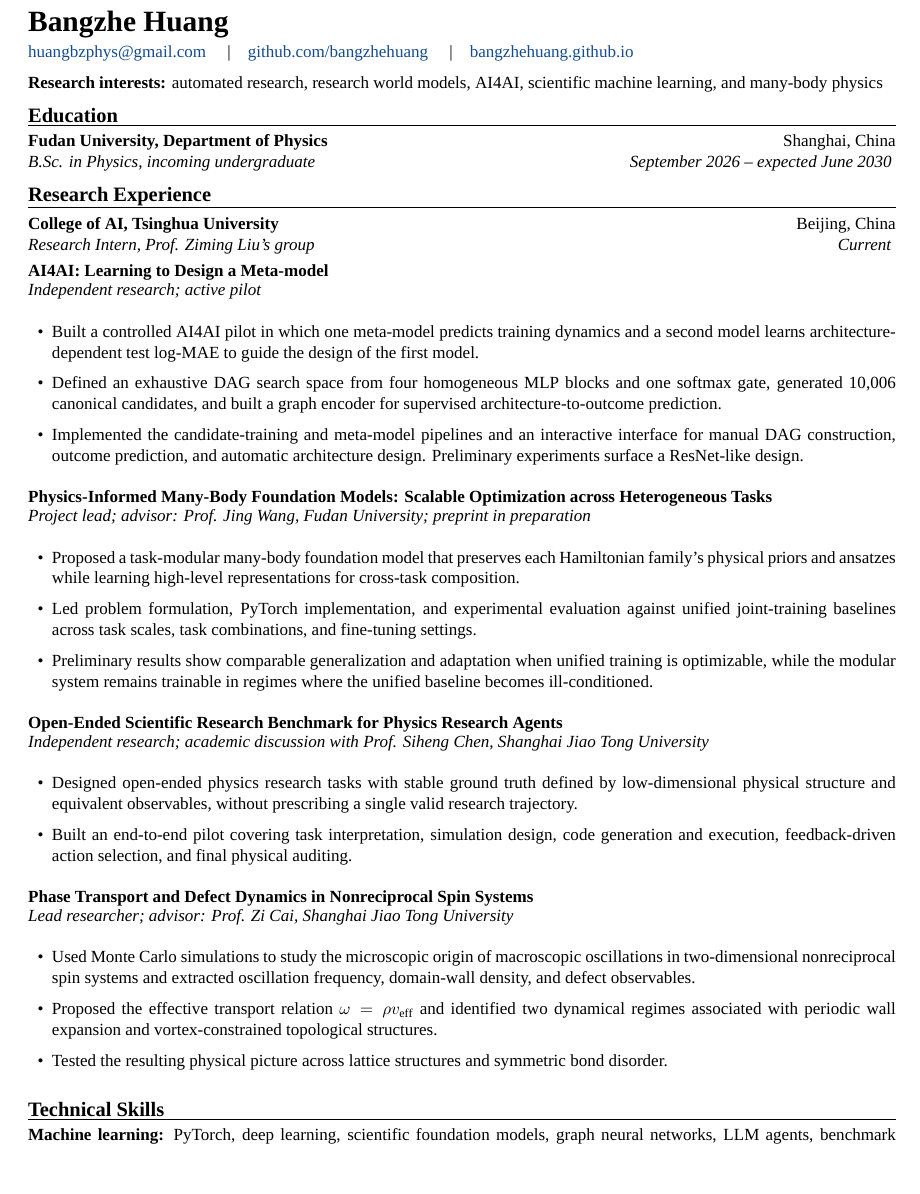
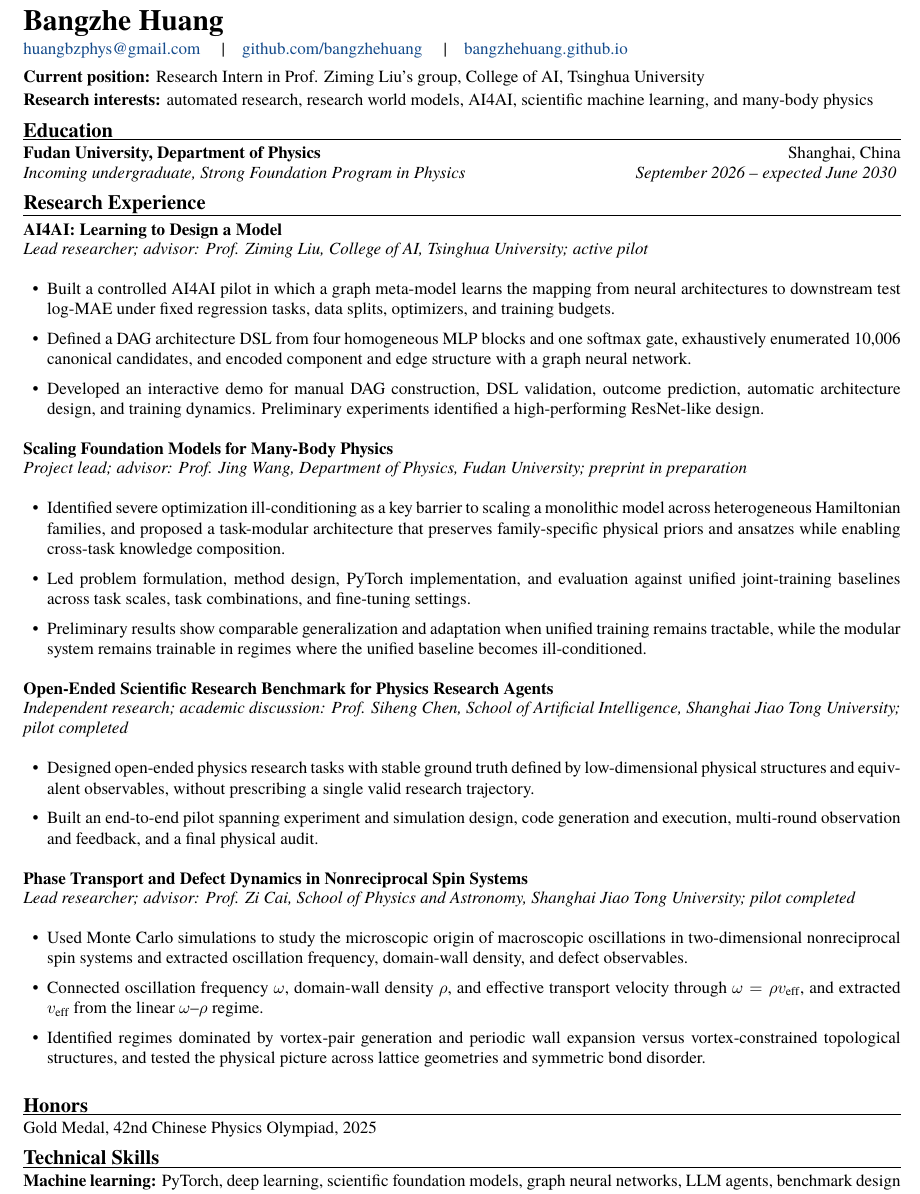
Before and after one commit to bangzhehuang/bangzhehuang.github.io, a LaTeX CV (cv/bangzhe-huang-cv.tex): part of the page, cut so that both start at the same text, the shorter picture padded with empty space. Compiled offline with XeLaTeX; a missing font is replaced by an installed copy or a similar font.

Commit message:
Update English academic CV

```diff
--- a/cv/bangzhe-huang-cv.tex
+++ b/cv/bangzhe-huang-cv.tex
@@ -1,11 +1,14 @@
 \documentclass[10pt,a4paper]{article}
 
-\usepackage[margin=1.55cm]{geometry}
+\usepackage[margin=1.45cm]{geometry}
 \usepackage{fontspec}
+\usepackage{amsmath,amssymb}
 \usepackage{xcolor}
 \usepackage{hyperref}
 
-\setmainfont{Times New Roman}
+\IfFontExistsTF{Times New Roman}
+  {\setmainfont{Times New Roman}}
+  {\setmainfont{TeX Gyre Termes}}
 
 \definecolor{linkblue}{RGB}{20,75,140}
 \hypersetup{
@@ -47,14 +50,17 @@
 \begin{document}
 
 \cvname{Bangzhe Huang}
-\vspace{0.12em}
+\vspace{0.1em}
 \href{mailto:huangbzphys@gmail.com}{huangbzphys@gmail.com}
 \quad|\quad
 \href{https://github.com/bangzhehuang}{github.com/bangzhehuang}
 \quad|\quad
 \href{https://bangzhehuang.github.io/}{bangzhehuang.github.io}
 
-\vspace{0.4em}
+\vspace{0.3em}
+\textbf{Current position:} Research Intern in Prof. Ziming Liu's group,
+College of AI, Tsinghua University
+
 \textbf{Research interests:} automated research, research world models,
 AI4AI, scientific machine learning, and many-body physics
 
@@ -63,79 +69,77 @@
 \entry
   {Fudan University, Department of Physics}
   {Shanghai, China}
-  {B.Sc. in Physics, incoming undergraduate}
+  {Incoming undergraduate, Strong Foundation Program in Physics}
   {September 2026 -- expected June 2030}
 
 \cvsection{Research Experience}
 
-\entry
-  {College of AI, Tsinghua University}
-  {Beijing, China}
-  {Research Intern, Prof. Ziming Liu's group}
-  {Current}
-
-\vspace{0.15em}
 \project
-  {AI4AI: Learning to Design a Meta-model}
-  {Independent research; active pilot}
+  {AI4AI: Learning to Design a Model}
+  {Lead researcher; advisor: Prof. Ziming Liu, College of AI, Tsinghua University; active pilot}
 
 \begin{itemize}
-  \item Built a controlled AI4AI pilot in which one meta-model predicts
-  training dynamics and a second model learns architecture-dependent test
-  log-MAE to guide the design of the first model.
-  \item Defined an exhaustive DAG search space from four homogeneous MLP blocks
-  and one softmax gate, generated 10,006 canonical candidates, and built a graph
-  encoder for supervised architecture-to-outcome prediction.
-  \item Implemented the candidate-training and meta-model pipelines and an
-  interactive interface for manual DAG construction, outcome prediction, and
-  automatic architecture design. Preliminary experiments surface a
-  ResNet-like design.
+  \item Built a controlled AI4AI pilot in which a graph meta-model learns the
+  mapping from neural architectures to downstream test log-MAE under fixed
+  regression tasks, data splits, optimizers, and training budgets.
+  \item Defined a DAG architecture DSL from four homogeneous MLP blocks and one
+  softmax gate, exhaustively enumerated 10,006 canonical candidates, and encoded
+  component and edge structure with a graph neural network.
+  \item Developed an interactive demo for manual DAG construction, DSL
+  validation, outcome prediction, automatic architecture design, and training
+  dynamics. Preliminary experiments identified a high-performing ResNet-like
+  design.
 \end{itemize}
 
 \project
-  {Physics-Informed Many-Body Foundation Models: Scalable Optimization across
-  Heterogeneous Tasks}
-  {Project lead; advisor: Prof. Jing Wang, Fudan University; preprint in preparation}
+  {Scaling Foundation Models for Many-Body Physics}
+  {Project lead; advisor: Prof. Jing Wang, Department of Physics, Fudan University; preprint in preparation}
 
 \begin{itemize}
-  \item Proposed a task-modular many-body foundation model that preserves each
-  Hamiltonian family's physical priors and ansatzes while learning
-  high-level representations for cross-task composition.
-  \item Led problem formulation, PyTorch implementation, and experimental
-  evaluation against unified joint-training baselines across task scales,
-  task combinations, and fine-tuning settings.
+  \item Identified severe optimization ill-conditioning as a key barrier to
+  scaling a monolithic model across heterogeneous Hamiltonian families, and
+  proposed a task-modular architecture that preserves family-specific physical
+  priors and ansatzes while enabling cross-task knowledge composition.
+  \item Led problem formulation, method design, PyTorch implementation, and
+  evaluation against unified joint-training baselines across task scales, task
+  combinations, and fine-tuning settings.
   \item Preliminary results show comparable generalization and adaptation when
-  unified training is optimizable, while the modular system remains trainable
-  in regimes where the unified baseline becomes ill-conditioned.
+  unified training remains tractable, while the modular system remains
+  trainable in regimes where the unified baseline becomes ill-conditioned.
 \end{itemize}
 
 \project
   {Open-Ended Scientific Research Benchmark for Physics Research Agents}
-  {Independent research; academic discussion with Prof. Siheng Chen, Shanghai Jiao Tong University}
+  {Independent research; academic discussion: Prof. Siheng Chen, School of Artificial Intelligence, Shanghai Jiao Tong University; pilot completed}
 
 \begin{itemize}
   \item Designed open-ended physics research tasks with stable ground truth
-  defined by low-dimensional physical structure and equivalent observables,
+  defined by low-dimensional physical structures and equivalent observables,
   without prescribing a single valid research trajectory.
-  \item Built an end-to-end pilot covering task interpretation, simulation
-  design, code generation and execution, feedback-driven action selection, and
-  final physical auditing.
+  \item Built an end-to-end pilot spanning experiment and simulation design,
+  code generation and execution, multi-round observation and feedback, and a
+  final physical audit.
 \end{itemize}
 
 \project
   {Phase Transport and Defect Dynamics in Nonreciprocal Spin Systems}
-  {Lead researcher; advisor: Prof. Zi Cai, Shanghai Jiao Tong University}
+  {Lead researcher; advisor: Prof. Zi Cai, School of Physics and Astronomy, Shanghai Jiao Tong University; pilot completed}
 
 \begin{itemize}
   \item Used Monte Carlo simulations to study the microscopic origin of
   macroscopic oscillations in two-dimensional nonreciprocal spin systems and
   extracted oscillation frequency, domain-wall density, and defect observables.
-  \item Proposed the effective transport relation
-  $\omega=\rho v_{\mathrm{eff}}$ and identified two dynamical regimes associated
-  with periodic wall expansion and vortex-constrained topological structures.
-  \item Tested the resulting physical picture across lattice structures and
-  symmetric bond disorder.
+  \item Connected oscillation frequency $\omega$, domain-wall density $\rho$,
+  and effective transport velocity through $\omega=\rho v_{\mathrm{eff}}$, and
+  extracted $v_{\mathrm{eff}}$ from the linear $\omega$--$\rho$ regime.
+  \item Identified regimes dominated by vortex-pair generation and periodic
+  wall expansion versus vortex-constrained topological structures, and tested
+  the physical picture across lattice geometries and symmetric bond disorder.
 \end{itemize}
+
+\cvsection{Honors}
+
+Gold Medal, 42nd Chinese Physics Olympiad, 2025
 
 \cvsection{Technical Skills}
 
```
Also changed, not shown: cv/bangzhe-huang-cv.pdf, cv/bangzhe-huang-cv.tex (14 more changed lines).
